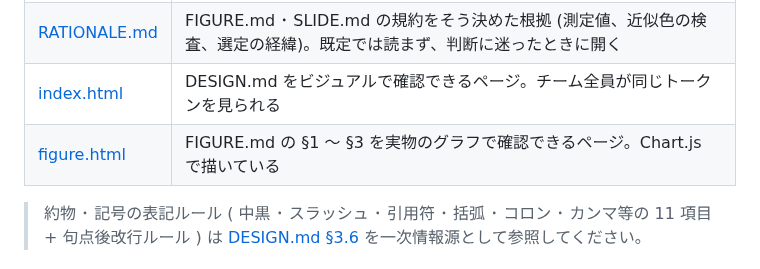
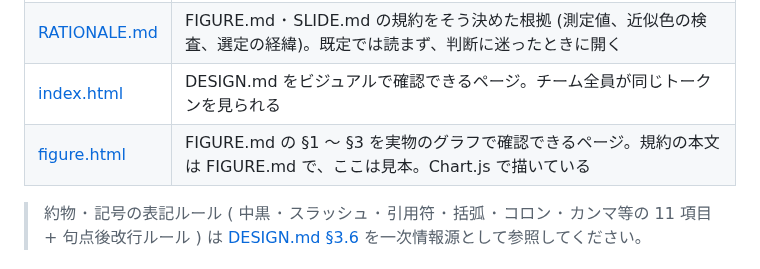
Before and after one commit to komorebi-tools/design-system, a Markdown page: README.md, the part around the change. Rendered like a GitHub page.

```diff
--- a/README.md
+++ b/README.md
@@ -63,7 +63,7 @@ design-system/
 | [SLIDE.md](SLIDE.md) | スライド固有の規約。フォント、サイズの段階、配置、pill ･ マーカー、スライド/スプレッドシートのテーマ配色。スライドを作るときは FIGURE.md と合わせて読む <!-- design-check: allow NO_PERIOD_LINEBREAK --> |
 | [RATIONALE.md](RATIONALE.md) | FIGURE.md ･ SLIDE.md の規約をそう決めた根拠 (測定値、近似色の検査、選定の経緯)。既定では読まず、判断に迷ったときに開く <!-- design-check: allow NO_PERIOD_LINEBREAK --> |
 | [index.html](index.html) | DESIGN.md をビジュアルで確認できるページ。チーム全員が同じトークンを見られる <!-- design-check: allow NO_PERIOD_LINEBREAK --> |
-| [figure.html](figure.html) | FIGURE.md の §1 〜 §3 を実物のグラフで確認できるページ。Chart.js で描いている <!-- design-check: allow NO_PERIOD_LINEBREAK --> |
+| [figure.html](figure.html) | FIGURE.md の §1 〜 §3 を実物のグラフで確認できるページ。規約の本文は FIGURE.md で、ここは見本。Chart.js で描いている <!-- design-check: allow NO_PERIOD_LINEBREAK --> |
 
 > 約物 ･ 記号の表記ルール ( 中黒 ･ スラッシュ ･ 引用符 ･ 括弧 ･ コロン ･ カンマ等の 11 項目 + 句点後改行ルール ) は [DESIGN.md §3.6](DESIGN.md) を一次情報源として参照してください。
 
```
Also changed, not shown: FIGURE.md (+3 -3 lines).
